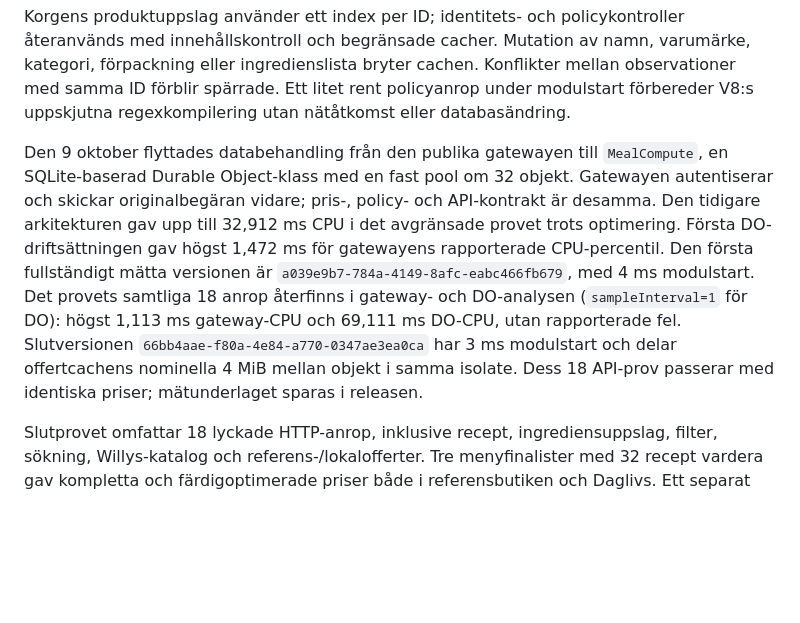
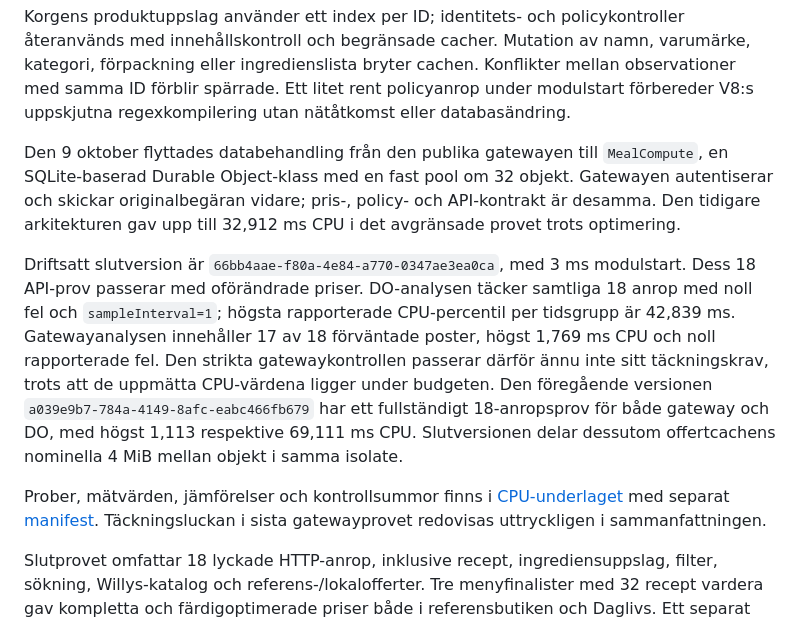
Before and after one commit to addeqe/secretlol, a Markdown page: docs/retailer-verification.md, the part around the change. GitHub-like rendering; blank space fills up the shorter version.

```diff
--- a/docs/retailer-verification.md
+++ b/docs/retailer-verification.md
@@ -24,7 +24,11 @@ Publiceringen sparar en versionsbunden statussammanfattning atomärt med priser
 
 Korgens produktuppslag använder ett index per ID; identitets- och policykontroller återanvänds med innehållskontroll och begränsade cacher. Mutation av namn, varumärke, kategori, förpackning eller ingredienslista bryter cachen. Konflikter mellan observationer med samma ID förblir spärrade. Ett litet rent policyanrop under modulstart förbereder V8:s uppskjutna regexkompilering utan nätåtkomst eller databasändring.
 
-Den 9 oktober flyttades databehandling från den publika gatewayen till `MealCompute`, en SQLite-baserad Durable Object-klass med en fast pool om 32 objekt. Gatewayen autentiserar och skickar originalbegäran vidare; pris-, policy- och API-kontrakt är desamma. Den tidigare arkitekturen gav upp till 32,912 ms CPU i det avgränsade provet trots optimering. Första DO-driftsättningen gav högst 1,472 ms för gatewayens rapporterade CPU-percentil. Den första fullständigt mätta versionen är `a039e9b7-784a-4149-8afc-eabc466fb679`, med 4 ms modulstart. Det provets samtliga 18 anrop återfinns i gateway- och DO-analysen (`sampleInterval=1` för DO): högst 1,113 ms gateway-CPU och 69,111 ms DO-CPU, utan rapporterade fel. Slutversionen `66bb4aae-f80a-4e84-a770-0347ae3ea0ca` har 3 ms modulstart och delar offertcachens nominella 4 MiB mellan objekt i samma isolate. Dess 18 API-prov passerar med identiska priser; mätunderlaget sparas i releasen.
+Den 9 oktober flyttades databehandling från den publika gatewayen till `MealCompute`, en SQLite-baserad Durable Object-klass med en fast pool om 32 objekt. Gatewayen autentiserar och skickar originalbegäran vidare; pris-, policy- och API-kontrakt är desamma. Den tidigare arkitekturen gav upp till 32,912 ms CPU i det avgränsade provet trots optimering.
+
+Driftsatt slutversion är `66bb4aae-f80a-4e84-a770-0347ae3ea0ca`, med 3 ms modulstart. Dess 18 API-prov passerar med oförändrade priser. DO-analysen täcker samtliga 18 anrop med noll fel och `sampleInterval=1`; högsta rapporterade CPU-percentil per tidsgrupp är 42,839 ms. Gatewayanalysen innehåller 17 av 18 förväntade poster, högst 1,769 ms CPU och noll rapporterade fel. Den strikta gatewaykontrollen passerar därför ännu inte sitt täckningskrav, trots att de uppmätta CPU-värdena ligger under budgeten. Den föregående versionen `a039e9b7-784a-4149-8afc-eabc466fb679` har ett fullständigt 18-anropsprov för både gateway och DO, med högst 1,113 respektive 69,111 ms CPU. Slutversionen delar dessutom offertcachens nominella 4 MiB mellan objekt i samma isolate.
+
+Prober, mätvärden, jämförelser och kontrollsummor finns i [CPU-underlaget](https://github.com/addeqe/secretlol/releases/download/coop-reference-2026-10-09/coop-cpu-optimization-20261009.tar.gz) med separat [manifest](https://github.com/addeqe/secretlol/releases/download/coop-reference-2026-10-09/coop-cpu-optimization-20261009.manifest.json). Täckningsluckan i sista gatewayprovet redovisas uttryckligen i sammanfattningen.
 
 Slutprovet omfattar 18 lyckade HTTP-anrop, inklusive recept, ingrediensuppslag, filter, sökning, Willys-katalog och referens-/lokalofferter. Tre menyfinalister med 32 recept vardera gav kompletta och färdigoptimerade priser både i referensbutiken och Daglivs. Ett separat prov med 96 olika recept, 1 196 ingrediensrader och API-gränsen 200 unika ingrediensnamn returnerade korrekta olösta mängder/enheter; det är inte en fullständigt prissatt meny. Identiska upprepade offerter gav identiska svar efter kontroll av aktuella versioner. Prisresultaten var oförändrade från föregående driftsättning. Upprepade offerter tog cirka 0,15–0,40 sekunder i slutprovet; det är väggtid, inte CPU-tid.
 
```
Also changed, not shown: docs/retailers-setup.md (+2 -2 lines).
